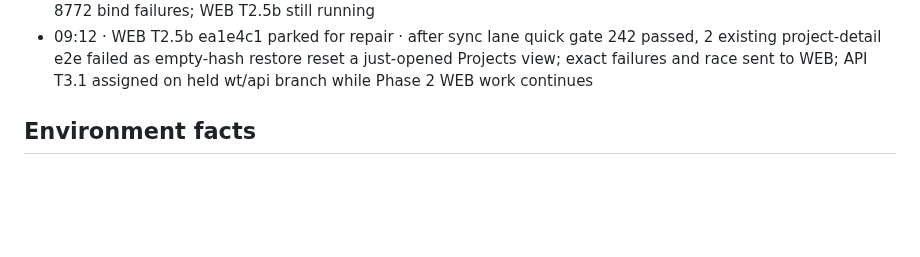
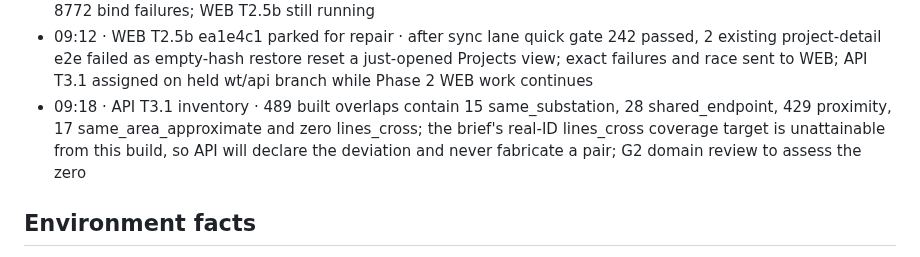
Before and after one commit to Lusangim/Shell_Hacks, a Markdown page: reviews/2026-09-26-gridlock-build/TRACKER.md, the part around the change. GitHub-like rendering; blank space fills up the shorter version.

Commit message:
LEAD: record eval coverage limit

```diff
--- a/reviews/2026-09-26-gridlock-build/TRACKER.md
+++ b/reviews/2026-09-26-gridlock-build/TRACKER.md
@@ -61,6 +61,7 @@ when G4 passes and rewrites `DELIVERY.md` at every gate. Deadline Sun 11:00 EDT;
 - 08:57 · LEAD port lifecycle · main quick gate 235 suite + 17 shell + 18 audit passed; 49 focused lead rerun · T3.4a lane port 8772 failed twice after many function-scoped e2e server restarts; trial session scope conflicted with shell's separate server; module-scoped `live_server` passed, occupied-port guard remains; API lane rerun pending, WEB T2.5b running
 - 09:03 · API wt/api ff3e9f4 held · lane quick gate 254 suite + 17 shell + 18 audit passed, lead reran 19 focused area checks · T3.4a is ready but cannot merge before G2 tag; module-scoped test-server fix resolved the prior 8772 bind failures; WEB T2.5b still running
 - 09:12 · WEB T2.5b ea1e4c1 parked for repair · after sync lane quick gate 242 passed, 2 existing project-detail e2e failed as empty-hash restore reset a just-opened Projects view; exact failures and race sent to WEB; API T3.1 assigned on held wt/api branch while Phase 2 WEB work continues
+- 09:18 · API T3.1 inventory · 489 built overlaps contain 15 same_substation, 28 shared_endpoint, 429 proximity, 17 same_area_approximate and zero lines_cross; the brief's real-ID lines_cross coverage target is unattainable from this build, so API will declare the deviation and never fabricate a pair; G2 domain review to assess the zero
 
 ## Environment facts
 - Working copy `C:\Users\lucia\dev\gridlock`; git data `C:\Users\lucia\dev\gridlock-git` (the `.git` in the
```
